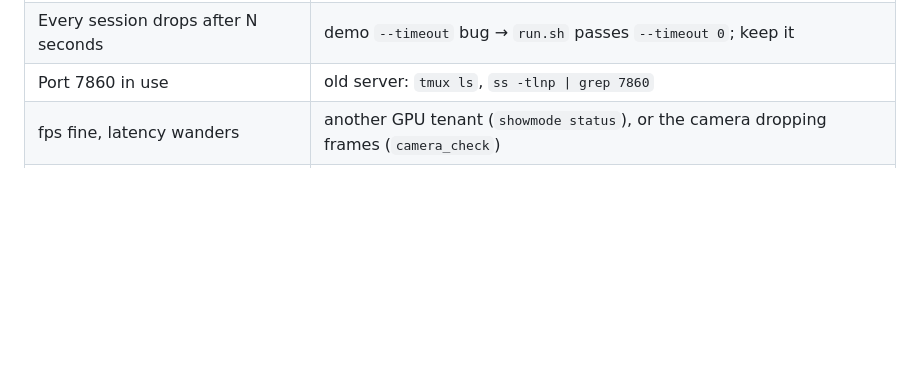
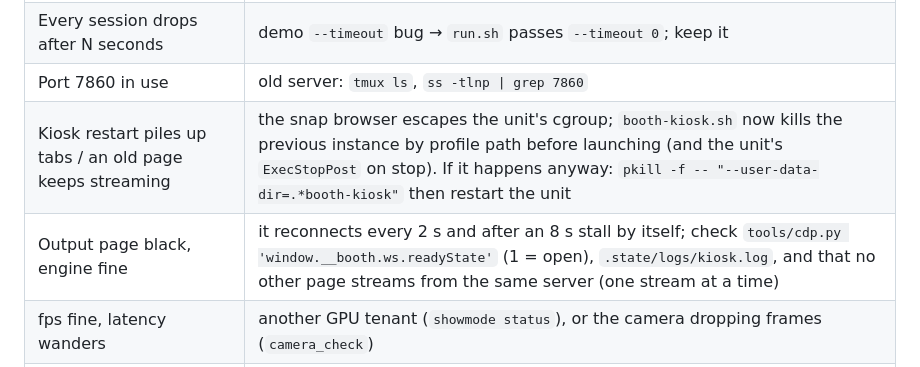
Before and after one commit to KomplexKapharnaum/VideoBooth, a Markdown page: docs/OPERATIONS.md, the part around the change. Drawn GitHub-style; blank space fills up the shorter version.

```diff
--- a/docs/OPERATIONS.md
+++ b/docs/OPERATIONS.md
@@ -105,5 +105,7 @@ The box goes back to being the research machine. Leave the kiosk unit enabled or
 | Python import errors in the venv (xformers, torch CUDA 13) | the demo's requirements pulled an unpinned xformers → re-run `setup/10_engine_b.sh` (it filters it and re-pins torch cu128) |
 | Every session drops after N seconds | demo `--timeout` bug → `run.sh` passes `--timeout 0`; keep it |
 | Port 7860 in use | old server: `tmux ls`, `ss -tlnp \| grep 7860` |
+| Kiosk restart piles up tabs / an old page keeps streaming | the snap browser escapes the unit's cgroup; `booth-kiosk.sh` now kills the previous instance by profile path before launching (and the unit's `ExecStopPost` on stop). If it happens anyway: `pkill -f -- "--user-data-dir=.*booth-kiosk"` then restart the unit |
+| Output page black, engine fine | it reconnects every 2 s and after an 8 s stall by itself; check `tools/cdp.py 'window.__booth.ws.readyState'` (1 = open), `.state/logs/kiosk.log`, and that no other page streams from the same server (one stream at a time) |
 | fps fine, latency wanders | another GPU tenant (`showmode status`), or the camera dropping frames (`camera_check`) |
 | HF download fails at start | no internet on the box? `HF_HOME=/ai/VideoBooth/.hf`; local copies of the checkpoints exist in `/ai/data/models` — point `model_id` at them |
```
Also changed, not shown: BENCHMARKS.md (+7 -0 lines).
